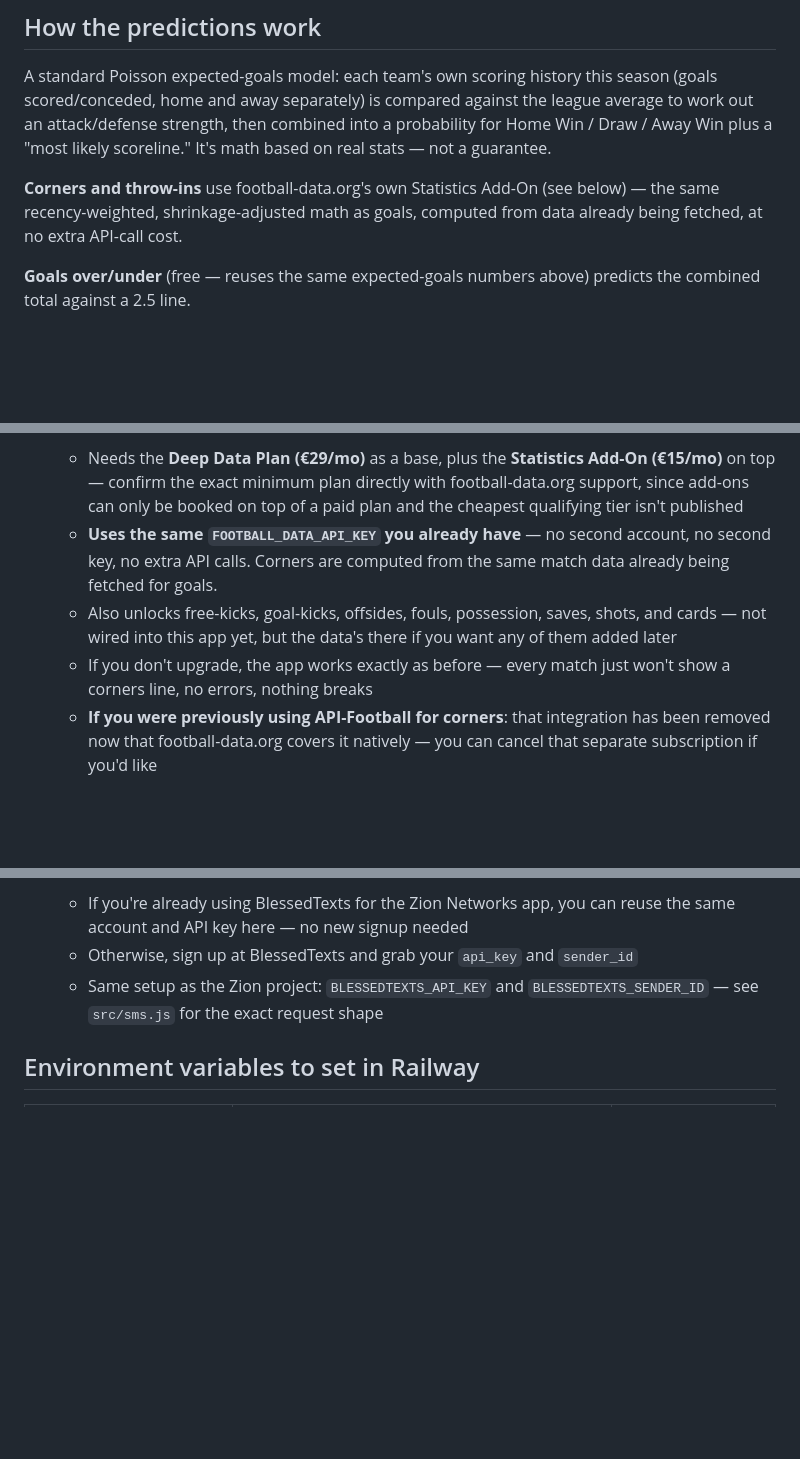
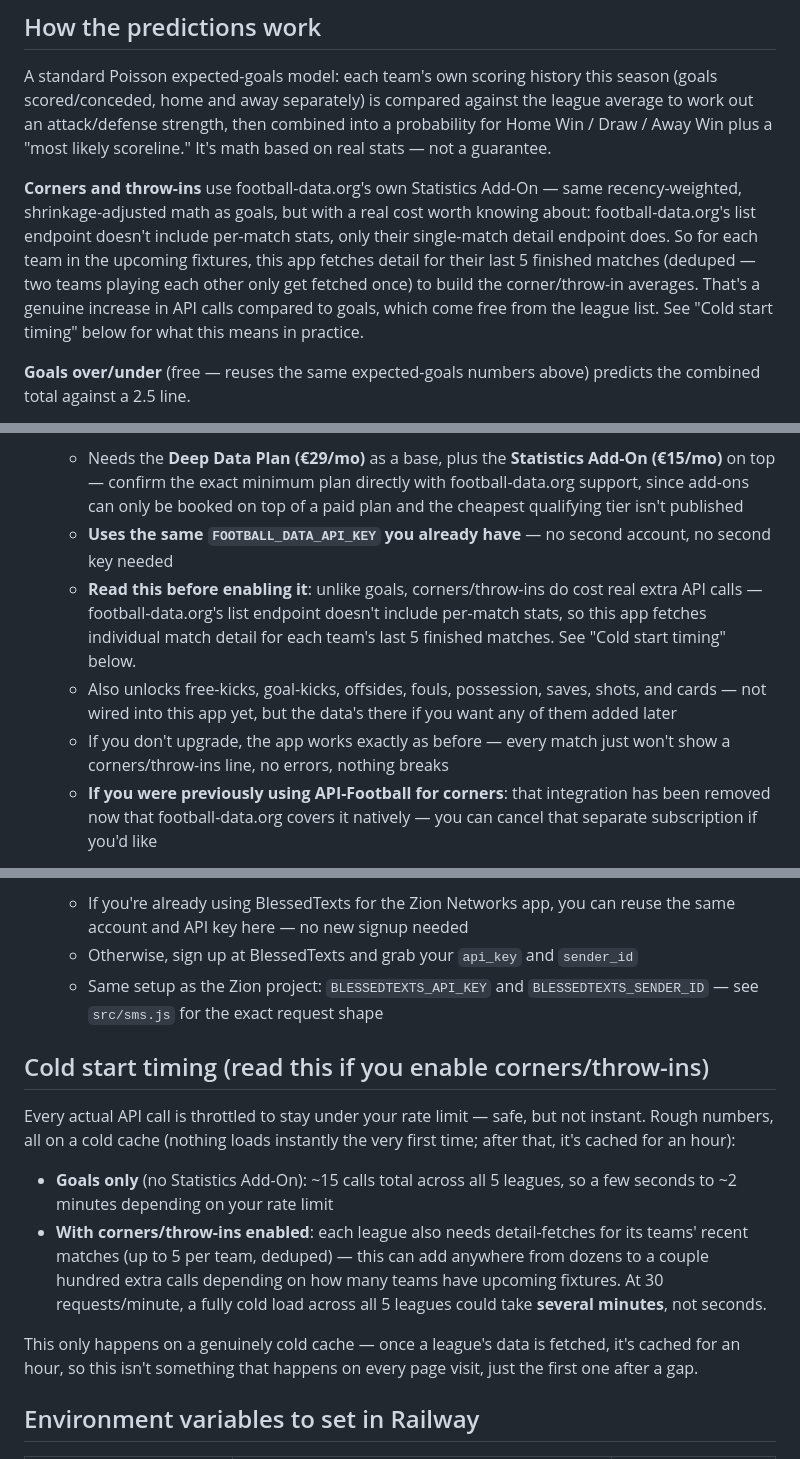
Before and after one commit to ziontech-admin/footyS, a Markdown page: footy-predict/README.md, 3 parts joined by grey strips. Drawn GitHub-style; blank space fills up the shorter version.

Commit message:
Update README with corners/throw-ins API details
Clarify the implications of enabling corners/throw-ins and detail API call costs.

```diff
--- a/footy-predict/README.md
+++ b/footy-predict/README.md
@@ -97,9 +97,15 @@ against the league average to work out an attack/defense strength, then
 combined into a probability for Home Win / Draw / Away Win plus a "most
 likely scoreline." It's math based on real stats — not a guarantee.
 
-**Corners and throw-ins** use football-data.org's own Statistics Add-On (see
-below) — the same recency-weighted, shrinkage-adjusted math as goals,
-computed from data already being fetched, at no extra API-call cost.
+**Corners and throw-ins** use football-data.org's own Statistics Add-On —
+same recency-weighted, shrinkage-adjusted math as goals, but with a real
+cost worth knowing about: football-data.org's list endpoint doesn't
+include per-match stats, only their single-match detail endpoint does. So
+for each team in the upcoming fixtures, this app fetches detail for their
+last 5 finished matches (deduped — two teams playing each other only get
+fetched once) to build the corner/throw-in averages. That's a genuine
+increase in API calls compared to goals, which come free from the league
+list. See "Cold start timing" below for what this means in practice.
 
 **Goals over/under** (free — reuses the same expected-goals numbers above)
 predicts the combined total against a 2.5 line.
@@ -146,13 +152,16 @@ leagues or matches the free API doesn't cover:
      football-data.org support, since add-ons can only be booked on top of
      a paid plan and the cheapest qualifying tier isn't published
    - **Uses the same `FOOTBALL_DATA_API_KEY` you already have** — no
-     second account, no second key, no extra API calls. Corners are
-     computed from the same match data already being fetched for goals.
+     second account, no second key needed
+   - **Read this before enabling it**: unlike goals, corners/throw-ins do
+     cost real extra API calls — football-data.org's list endpoint doesn't
+     include per-match stats, so this app fetches individual match detail
+     for each team's last 5 finished matches. See "Cold start timing" below.
    - Also unlocks free-kicks, goal-kicks, offsides, fouls, possession,
      saves, shots, and cards — not wired into this app yet, but the data's
      there if you want any of them added later
    - If you don't upgrade, the app works exactly as before — every match
-     just won't show a corners line, no errors, nothing breaks
+     just won't show a corners/throw-ins line, no errors, nothing breaks
    - **If you were previously using API-Football for corners**: that
      integration has been removed now that football-data.org covers it
      natively — you can cancel that separate subscription if you'd like
@@ -180,6 +189,24 @@ leagues or matches the free API doesn't cover:
    - Otherwise, sign up at BlessedTexts and grab your `api_key` and `sender_id`
    - Same setup as the Zion project: `BLESSEDTEXTS_API_KEY` and
      `BLESSEDTEXTS_SENDER_ID` — see `src/sms.js` for the exact request shape
+
+## Cold start timing (read this if you enable corners/throw-ins)
+
+Every actual API call is throttled to stay under your rate limit — safe,
+but not instant. Rough numbers, all on a cold cache (nothing loads
+instantly the very first time; after that, it's cached for an hour):
+
+- **Goals only** (no Statistics Add-On): ~15 calls total across all 5
+  leagues, so a few seconds to ~2 minutes depending on your rate limit
+- **With corners/throw-ins enabled**: each league also needs detail-fetches
+  for its teams' recent matches (up to 5 per team, deduped) — this can add
+  anywhere from dozens to a couple hundred extra calls depending on how
+  many teams have upcoming fixtures. At 30 requests/minute, a fully cold
+  load across all 5 leagues could take **several minutes**, not seconds.
+
+This only happens on a genuinely cold cache — once a league's data is
+fetched, it's cached for an hour, so this isn't something that happens on
+every page visit, just the first one after a gap.
 
 ## Environment variables to set in Railway
 
```
